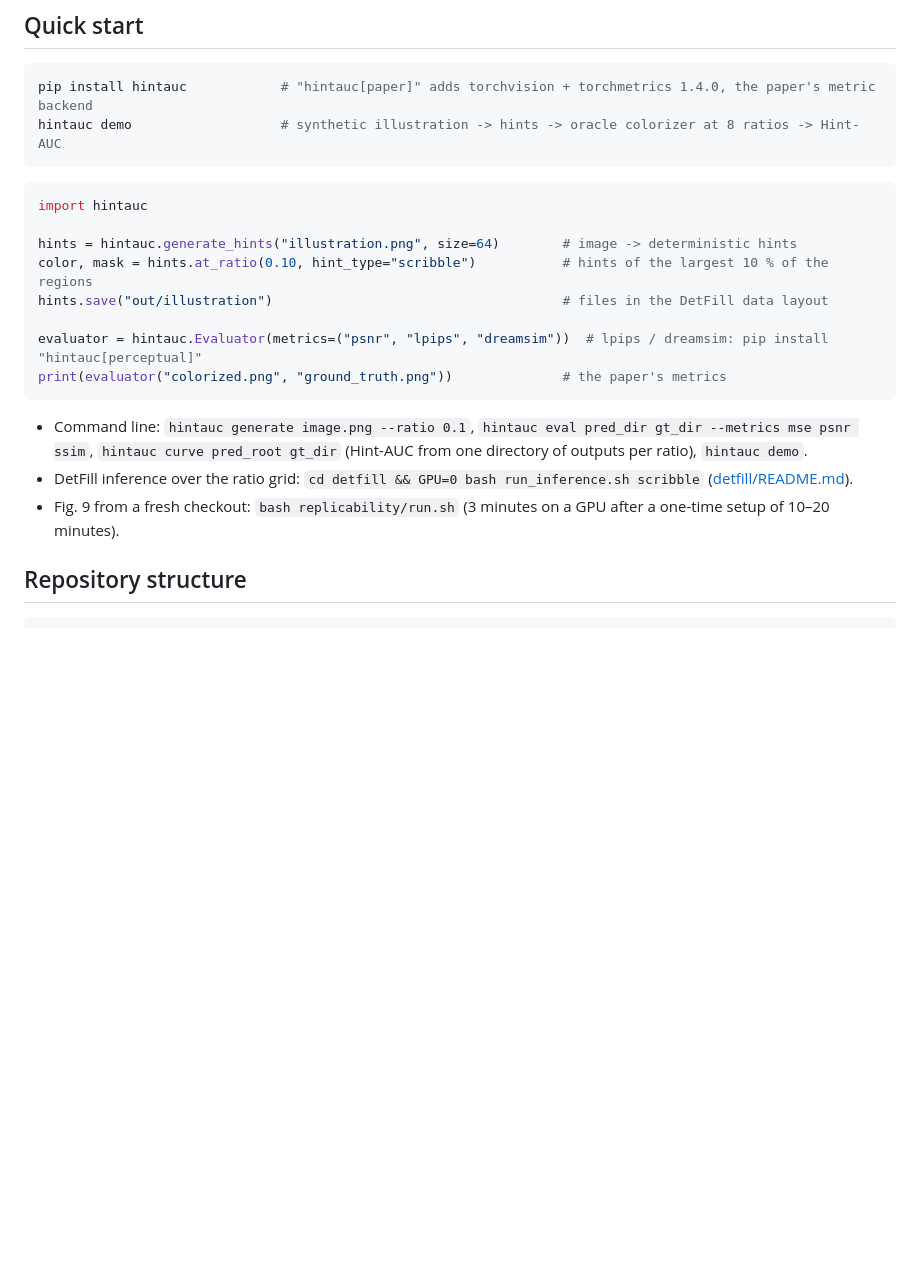
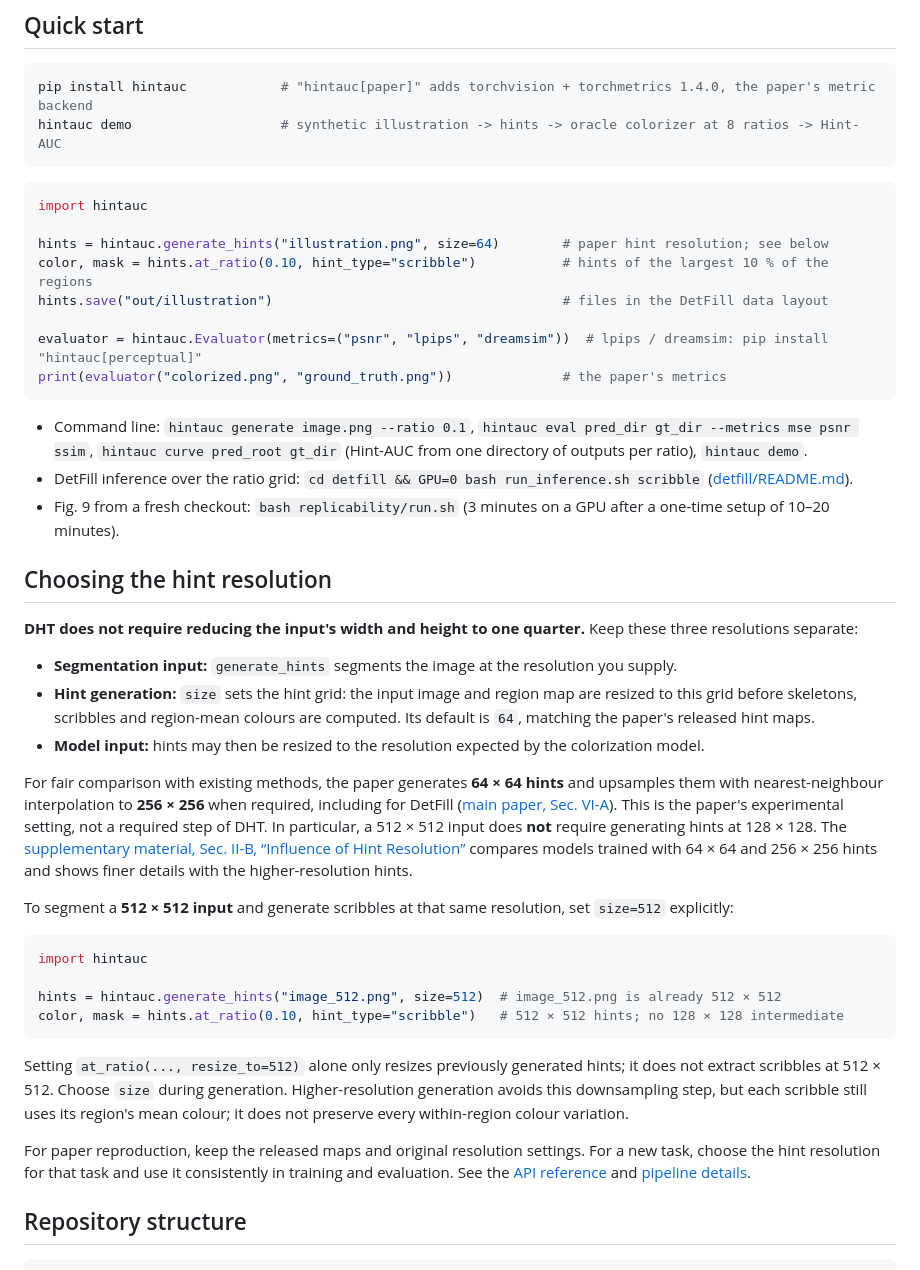
Before and after one commit to MADONOKOUKI/DetFill-with-DHT, a Markdown page: README.md, the part around the change. GitHub-like rendering; blank space fills up the shorter version.

Commit message:
docs: clarify hint resolution and full-resolution generation

````diff
--- a/README.md
+++ b/README.md
@@ -59,7 +59,7 @@ hintauc demo                   # synthetic illustration -> hints -> oracle color
 ```python
 import hintauc
 
-hints = hintauc.generate_hints("illustration.png", size=64)        # image -> deterministic hints
+hints = hintauc.generate_hints("illustration.png", size=64)        # paper hint resolution; see below
 color, mask = hints.at_ratio(0.10, hint_type="scribble")           # hints of the largest 10 % of the regions
 hints.save("out/illustration")                                     # files in the DetFill data layout
 
@@ -72,6 +72,39 @@ print(evaluator("colorized.png", "ground_truth.png"))              # the paper's
 - DetFill inference over the ratio grid: `cd detfill && GPU=0 bash run_inference.sh scribble`
   ([detfill/README.md](detfill/README.md)).
 - Fig. 9 from a fresh checkout: `bash replicability/run.sh` (3 minutes on a GPU after a one-time setup of 10–20 minutes).
+
+## Choosing the hint resolution
+
+**DHT does not require reducing the input's width and height to one quarter.** Keep these three resolutions separate:
+
+- **Segmentation input:** `generate_hints` segments the image at the resolution you supply.
+- **Hint generation:** `size` sets the hint grid: the input image and region map are resized to this grid before
+  skeletons, scribbles and region-mean colours are computed. Its default is `64`, matching the paper's released hint maps.
+- **Model input:** hints may then be resized to the resolution expected by the colorization model.
+
+For fair comparison with existing methods, the paper generates **64 × 64 hints** and upsamples them with
+nearest-neighbour interpolation to **256 × 256** when required, including for DetFill
+([main paper, Sec. VI-A](https://madonokouki.github.io/papers/madono2026-hintauc.pdf#page=8)).
+This is the paper's experimental setting, not a required step of DHT. In particular, a 512 × 512 input does **not**
+require generating hints at 128 × 128. The [supplementary material, Sec. II-B, “Influence of Hint Resolution”](https://madonokouki.github.io/papers/madono2026-hintauc-supp.pdf#page=3)
+compares models trained with 64 × 64 and 256 × 256 hints and shows finer details with the higher-resolution hints.
+
+To segment a **512 × 512 input** and generate scribbles at that same resolution, set `size=512` explicitly:
+
+```python
+import hintauc
+
+hints = hintauc.generate_hints("image_512.png", size=512)  # image_512.png is already 512 × 512
+color, mask = hints.at_ratio(0.10, hint_type="scribble")   # 512 × 512 hints; no 128 × 128 intermediate
+```
+
+Setting `at_ratio(..., resize_to=512)` alone only resizes previously generated hints; it does not extract scribbles
+at 512 × 512. Choose `size` during generation. Higher-resolution generation avoids this downsampling step, but each
+scribble still uses its region's mean colour; it does not preserve every within-region colour variation.
+
+For paper reproduction, keep the released maps and original resolution settings. For a new task, choose the hint
+resolution for that task and use it consistently in training and evaluation. See the [API reference](docs/api.md)
+and [pipeline details](docs/detail_explanation.md#pipeline).
 
 ## Repository structure
 
````
